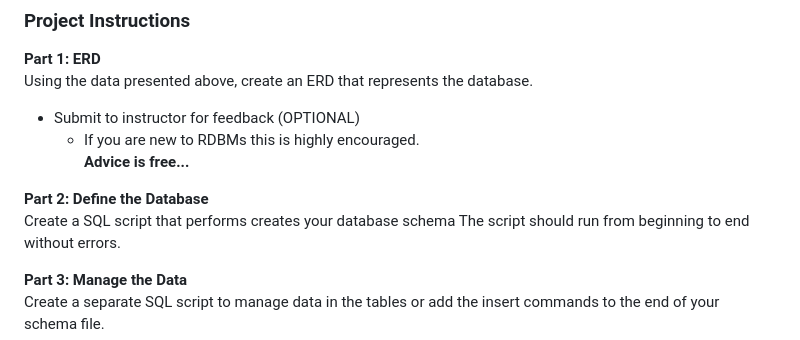
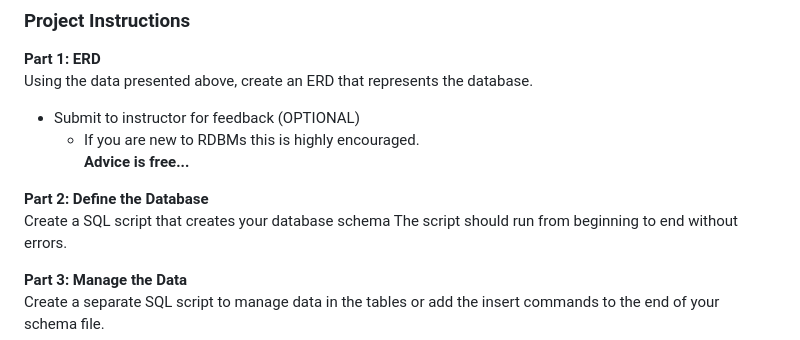
Before and after one commit to DHunnicuttSG/SRE, a Markdown page: SQL/Project/Instructions.md, the part around the change. Rendered like a GitHub page.

Commit message:
editied project instructions

```diff
--- a/SQL/Project/Instructions.md
+++ b/SQL/Project/Instructions.md
@@ -125,7 +125,7 @@ Using the data presented above, create an ERD that represents the database.
     **Advice is free...**
 
 **Part 2: Define the Database**
-Create a SQL script that performs creates your database schema
+Create a SQL script that creates your database schema
 The script should run from beginning to end without errors.
 
 **Part 3: Manage the Data**
```
